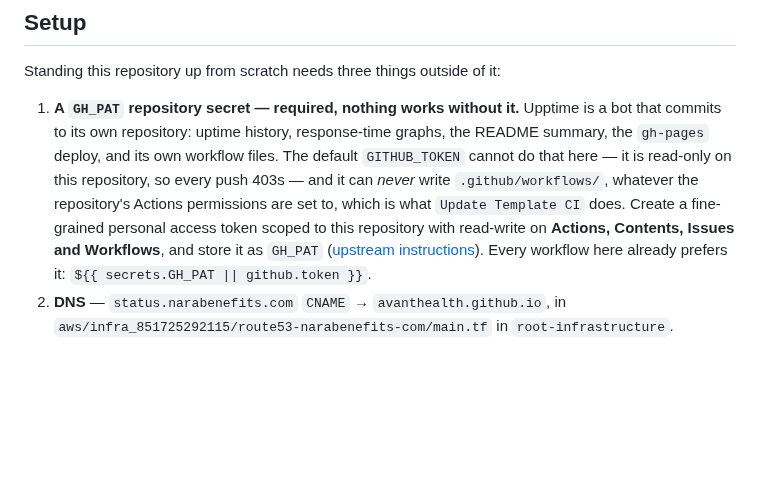
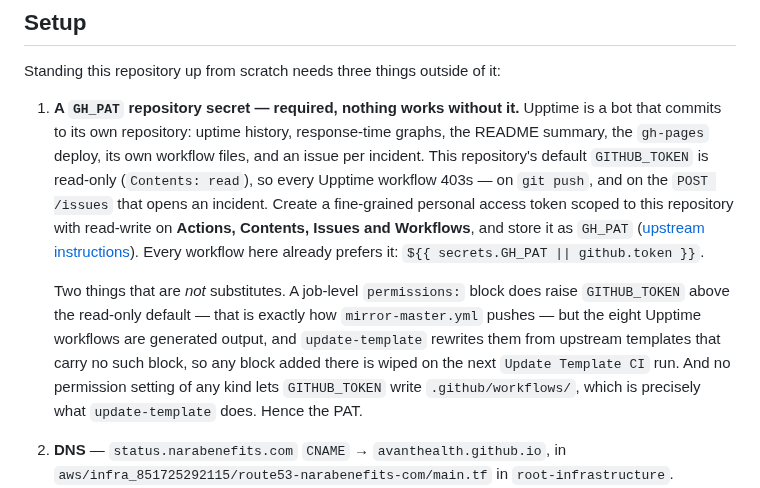
Before and after one commit to NaraBenefits/status-page, a Markdown page: README.md, the part around the change. GitHub-like rendering; blank space fills up the shorter version.

Commit message:
docs: correct why GH_PAT is required
"Every push 403s" was too broad. mirror-master.yml pushed to master
successfully on GITHUB_TOKEN alone, because a job-level permissions block does
raise the token above the repository's read-only default.

The conclusion is unchanged, but for two narrower reasons: the eight Upptime
workflows are regenerated from upstream templates that carry no permissions
block, and no setting lets GITHUB_TOKEN write .github/workflows/ at all.

Co-Authored-By: Claude Opus 5 <noreply@anthropic.com>
Claude-Session: https://claude.ai/code/session_01TKjVv6rqCf4FqLAoRvGnRq

```diff
--- a/README.md
+++ b/README.md
@@ -141,13 +141,20 @@ Standing this repository up from scratch needs three things outside of it:
 
 1. **A `GH_PAT` repository secret — required, nothing works without it.** Upptime is a bot that
    commits to its own repository: uptime history, response-time graphs, the README summary, the
-   `gh-pages` deploy, and its own workflow files. The default `GITHUB_TOKEN` cannot do that here —
-   it is read-only on this repository, so every push 403s — and it can *never* write
-   `.github/workflows/`, whatever the repository's Actions permissions are set to, which is what
-   `Update Template CI` does. Create a fine-grained personal access token scoped to this repository
-   with read-write on **Actions, Contents, Issues and Workflows**, and store it as `GH_PAT`
+   `gh-pages` deploy, its own workflow files, and an issue per incident. This repository's default
+   `GITHUB_TOKEN` is read-only (`Contents: read`), so every Upptime workflow 403s — on `git push`,
+   and on the `POST /issues` that opens an incident. Create a fine-grained personal access token
+   scoped to this repository with read-write on **Actions, Contents, Issues and Workflows**, and
+   store it as `GH_PAT`
    ([upstream instructions](https://upptime.js.org/docs/get-started#create-a-personal-access-token)).
    Every workflow here already prefers it: `${{ secrets.GH_PAT || github.token }}`.
+
+   Two things that are *not* substitutes. A job-level `permissions:` block does raise
+   `GITHUB_TOKEN` above the read-only default — that is exactly how `mirror-master.yml` pushes — but
+   the eight Upptime workflows are generated output, and `update-template` rewrites them from
+   upstream templates that carry no such block, so any block added there is wiped on the next
+   `Update Template CI` run. And no permission setting of any kind lets `GITHUB_TOKEN` write
+   `.github/workflows/`, which is precisely what `update-template` does. Hence the PAT.
 2. **DNS** — `status.narabenefits.com` `CNAME` → `avanthealth.github.io`, in
    `aws/infra_851725292115/route53-narabenefits-com/main.tf` in `root-infrastructure`.
 3. **GitHub Pages** — deploy from the `gh-pages` branch, custom domain `status.narabenefits.com`,
```
